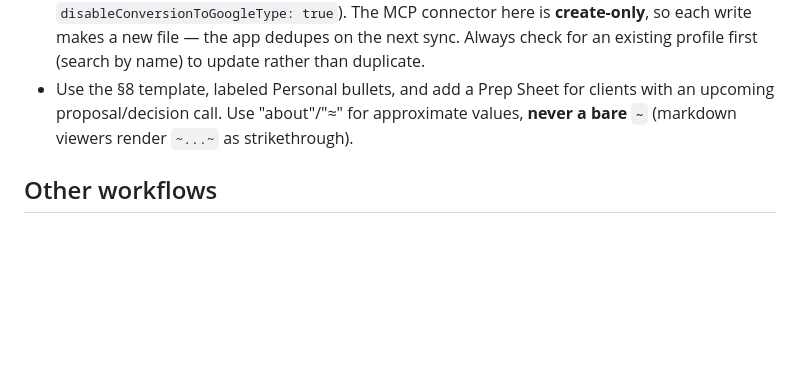
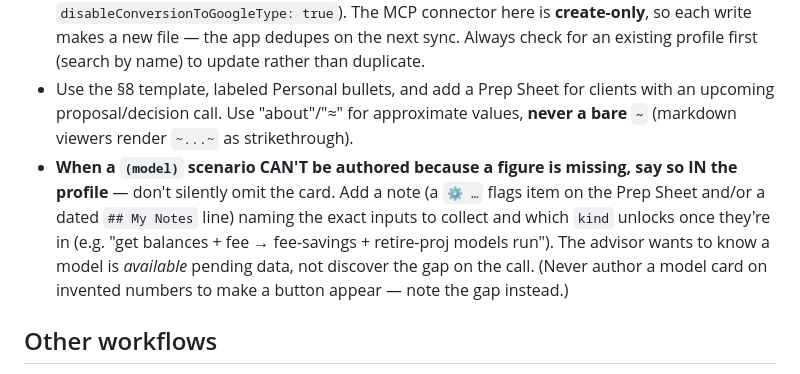
Before and after one commit to mcdermottj639/Warroom, a Markdown page: CLAUDE.md, the part around the change. Rendered like a GitHub page; blank space fills up the shorter version.

Commit message:
docs: note model-input gaps in-profile instead of silently omitting the card
When a (model) scenario can't be authored because a figure is missing,
record what to collect (a Prep Sheet flag / My Notes line + the kind that
unlocks) so the advisor knows a model is available pending data.

Co-Authored-By: Claude Opus 4.8 (1M context) <noreply@anthropic.com>
Claude-Session: https://claude.ai/code/session_018MqCSiGsZiTcth3wCLYFVR

```diff
--- a/CLAUDE.md
+++ b/CLAUDE.md
@@ -212,6 +212,13 @@ client's name or "new notes" never hurt, but aren't required.)
 - Use the §8 template, labeled Personal bullets, and add a Prep Sheet for clients
   with an upcoming proposal/decision call. Use "about"/"≈" for approximate values,
   **never a bare `~`** (markdown viewers render `~...~` as strikethrough).
+- **When a `(model)` scenario CAN'T be authored because a figure is missing, say so
+  IN the profile** — don't silently omit the card. Add a note (a `⚙ …` flags item on
+  the Prep Sheet and/or a dated `## My Notes` line) naming the exact inputs to collect
+  and which `kind` unlocks once they're in (e.g. "get balances + fee → fee-savings +
+  retire-proj models run"). The advisor wants to know a model is *available* pending
+  data, not discover the gap on the call. (Never author a model card on invented
+  numbers to make a button appear — note the gap instead.)
 
 ## Other workflows
 - **Morning Prep routine** (`docs/prep-today.md`): a scheduled Claude Code
```
